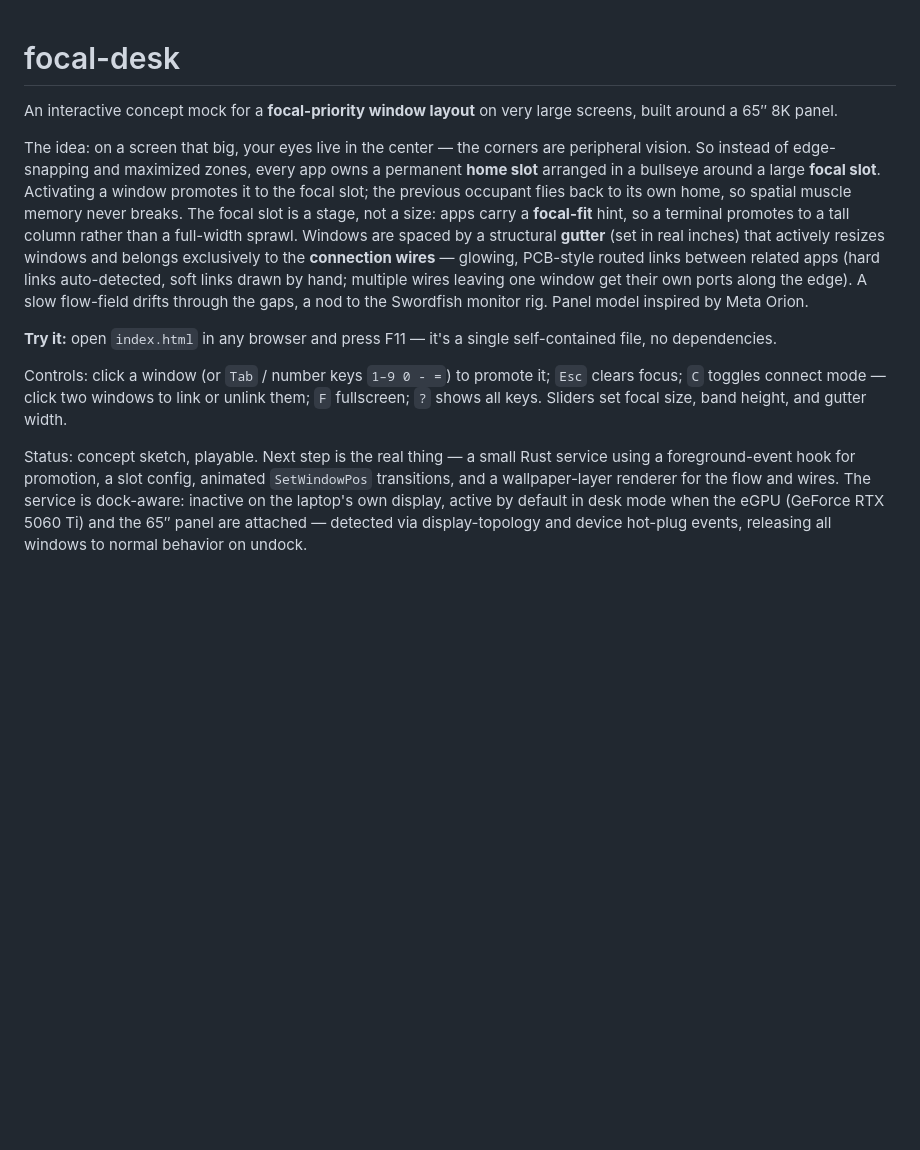
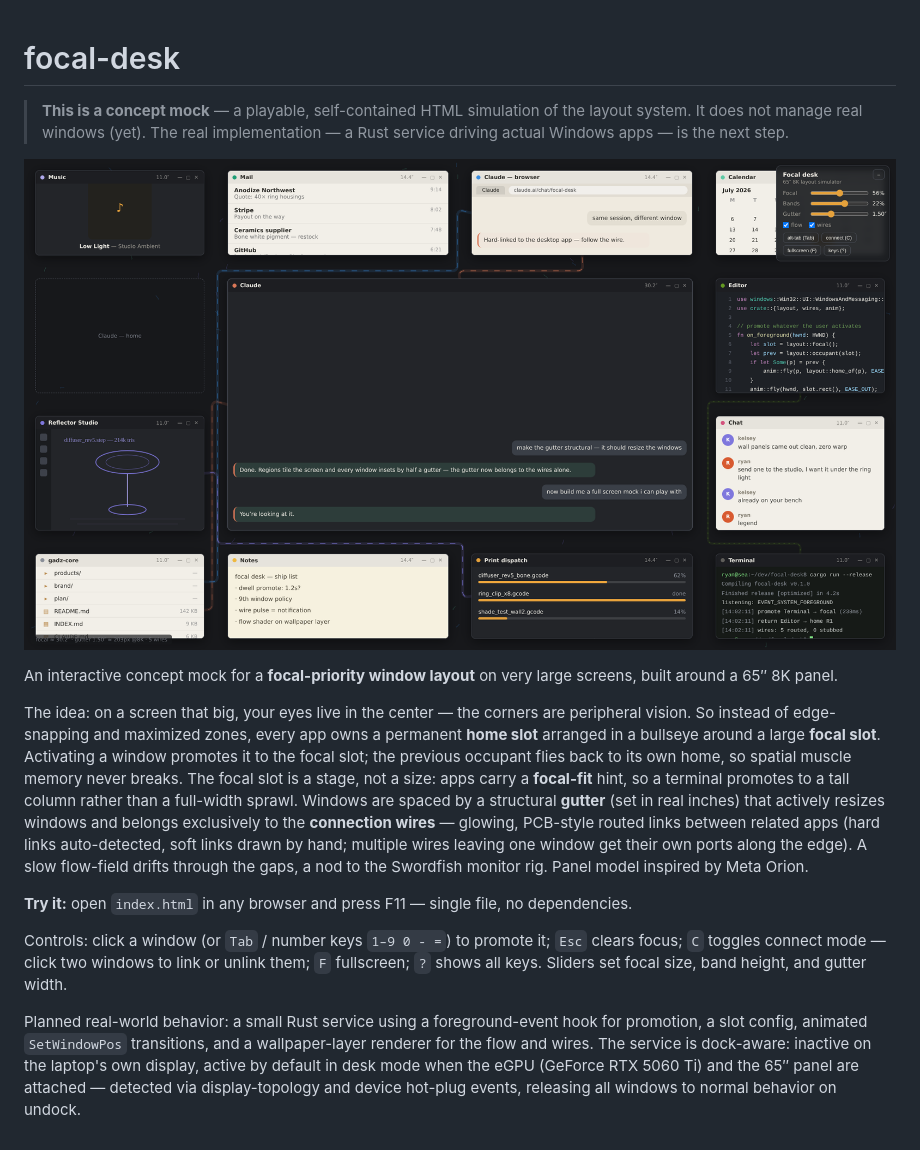
Before and after one commit to gadz-tech/focal-desk, a Markdown page: README.md, the part around the change. GitHub-like rendering; pictures changed too: screenshot.png (added); blank space fills up the shorter version.

Commit message:
Add screenshot and mock disclaimer to README

```diff
--- a/README.md
+++ b/README.md
@@ -1,11 +1,15 @@
 # focal-desk
+
+> **This is a concept mock** — a playable, self-contained HTML simulation of the layout system. It does not manage real windows (yet). The real implementation — a Rust service driving actual Windows apps — is the next step.
+
+![Focal-desk mock: a simulated 65-inch desktop with a large focal window, satellite home slots, and glowing connection wires routed through the gutters](screenshot.png)
 
 An interactive concept mock for a **focal-priority window layout** on very large screens, built around a 65″ 8K panel.
 
 The idea: on a screen that big, your eyes live in the center — the corners are peripheral vision. So instead of edge-snapping and maximized zones, every app owns a permanent **home slot** arranged in a bullseye around a large **focal slot**. Activating a window promotes it to the focal slot; the previous occupant flies back to its own home, so spatial muscle memory never breaks. The focal slot is a stage, not a size: apps carry a **focal-fit** hint, so a terminal promotes to a tall column rather than a full-width sprawl. Windows are spaced by a structural **gutter** (set in real inches) that actively resizes windows and belongs exclusively to the **connection wires** — glowing, PCB-style routed links between related apps (hard links auto-detected, soft links drawn by hand; multiple wires leaving one window get their own ports along the edge). A slow flow-field drifts through the gaps, a nod to the Swordfish monitor rig. Panel model inspired by Meta Orion.
 
-**Try it:** open `index.html` in any browser and press F11 — it's a single self-contained file, no dependencies.
+**Try it:** open `index.html` in any browser and press F11 — single file, no dependencies.
 
 Controls: click a window (or `Tab` / number keys `1–9 0 - =`) to promote it; `Esc` clears focus; `C` toggles connect mode — click two windows to link or unlink them; `F` fullscreen; `?` shows all keys. Sliders set focal size, band height, and gutter width.
 
-Status: concept sketch, playable. Next step is the real thing — a small Rust service using a foreground-event hook for promotion, a slot config, animated `SetWindowPos` transitions, and a wallpaper-layer renderer for the flow and wires. The service is dock-aware: inactive on the laptop's own display, active by default in desk mode when the eGPU (GeForce RTX 5060 Ti) and the 65″ panel are attached — detected via display-topology and device hot-plug events, releasing all windows to normal behavior on undock.
+Planned real-world behavior: a small Rust service using a foreground-event hook for promotion, a slot config, animated `SetWindowPos` transitions, and a wallpaper-layer renderer for the flow and wires. The service is dock-aware: inactive on the laptop's own display, active by default in desk mode when the eGPU (GeForce RTX 5060 Ti) and the 65″ panel are attached — detected via display-topology and device hot-plug events, releasing all windows to normal behavior on undock.
```
